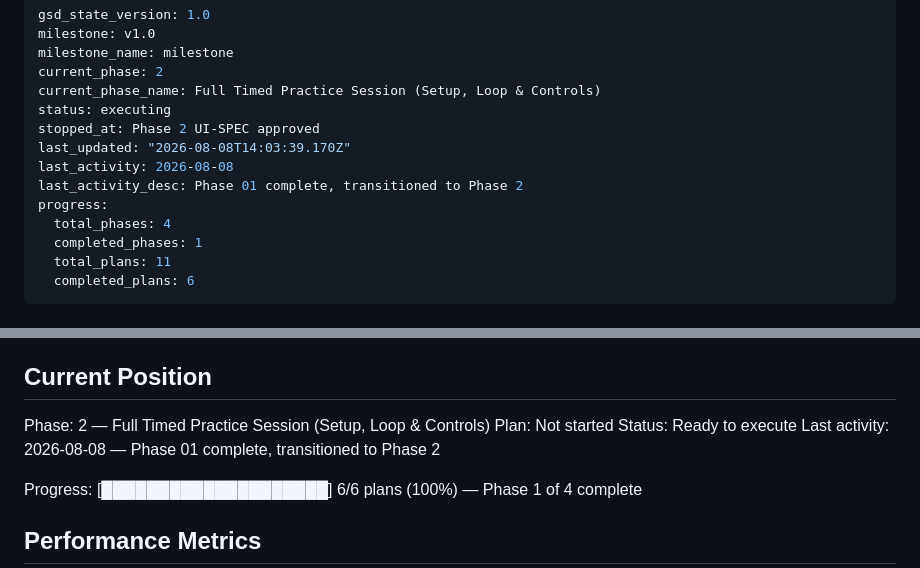
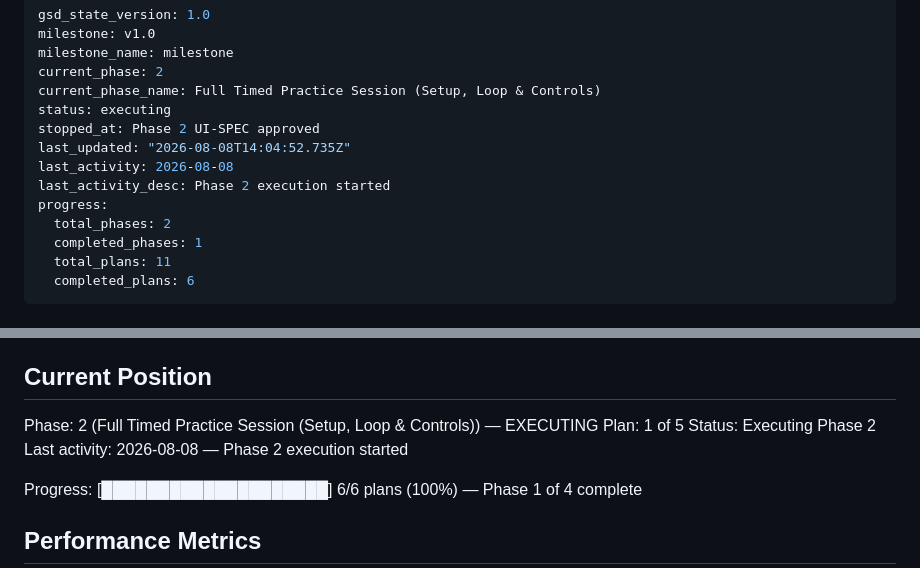
Before and after one commit to haotranthien95/reflexive, a Markdown page: .planning/STATE.md, 2 parts joined by grey strips. Rendered like a GitHub page.

Commit message:
chore(02): begin phase execution

```diff
--- a/.planning/STATE.md
+++ b/.planning/STATE.md
@@ -6,11 +6,11 @@ current_phase: 2
 current_phase_name: Full Timed Practice Session (Setup, Loop & Controls)
 status: executing
 stopped_at: Phase 2 UI-SPEC approved
-last_updated: "2026-08-08T14:03:39.170Z"
+last_updated: "2026-08-08T14:04:52.735Z"
 last_activity: 2026-08-08
-last_activity_desc: Phase 01 complete, transitioned to Phase 2
+last_activity_desc: Phase 2 execution started
 progress:
-  total_phases: 4
+  total_phases: 2
   completed_phases: 1
   total_plans: 11
   completed_plans: 6
@@ -27,10 +27,10 @@ See: .planning/PROJECT.md (updated 2026-08-08)
 
 ## Current Position
 
-Phase: 2 — Full Timed Practice Session (Setup, Loop & Controls)
-Plan: Not started
-Status: Ready to execute
-Last activity: 2026-08-08 — Phase 01 complete, transitioned to Phase 2
+Phase: 2 (Full Timed Practice Session (Setup, Loop & Controls)) — EXECUTING
+Plan: 1 of 5
+Status: Executing Phase 2
+Last activity: 2026-08-08 — Phase 2 execution started
 
 Progress: [████████████████████] 6/6 plans (100%) — Phase 1 of 4 complete
 
```
